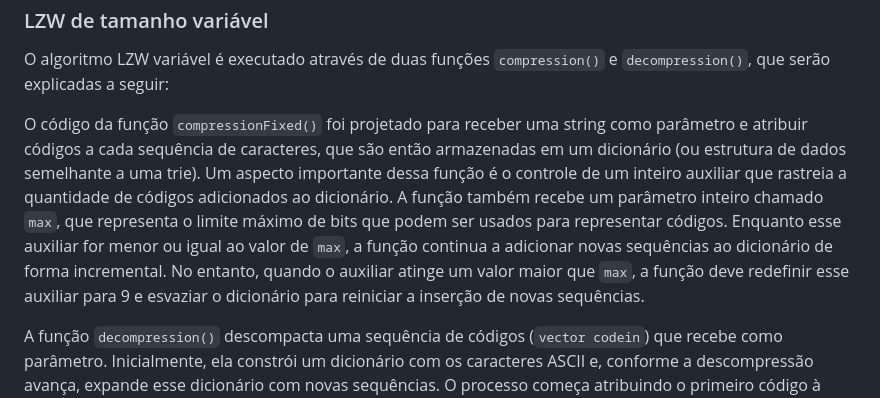
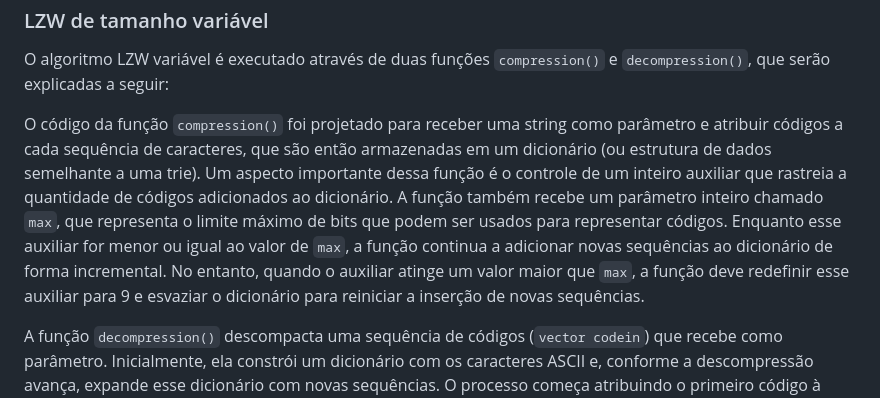
Before and after one commit to carolineccarvalho/zipCreate, a Markdown page: README.md, the part around the change. Drawn GitHub-style.

```diff
--- a/README.md
+++ b/README.md
@@ -106,7 +106,7 @@ int main(){
 </p>
 
 <p>
-O código da função <code>compressionFixed()</code> foi projetado para receber uma string como parâmetro e atribuir códigos a cada sequência de caracteres, que são então armazenadas em um dicionário (ou estrutura de dados semelhante a uma trie). Um aspecto importante dessa função é o controle de um inteiro auxiliar que rastreia a quantidade de códigos adicionados ao dicionário. A função também recebe um parâmetro inteiro chamado <code>max</code>, que representa o limite máximo de bits que podem ser usados para representar códigos. Enquanto esse auxiliar for menor ou igual ao valor de <code>max</code>, a função continua a adicionar novas sequências ao dicionário de forma incremental. No entanto, quando o auxiliar atinge um valor maior que <code>max</code>, a função deve redefinir esse auxiliar para 9 e esvaziar o dicionário para reiniciar a inserção de novas sequências.
+O código da função <code>compression()</code> foi projetado para receber uma string como parâmetro e atribuir códigos a cada sequência de caracteres, que são então armazenadas em um dicionário (ou estrutura de dados semelhante a uma trie). Um aspecto importante dessa função é o controle de um inteiro auxiliar que rastreia a quantidade de códigos adicionados ao dicionário. A função também recebe um parâmetro inteiro chamado <code>max</code>, que representa o limite máximo de bits que podem ser usados para representar códigos. Enquanto esse auxiliar for menor ou igual ao valor de <code>max</code>, a função continua a adicionar novas sequências ao dicionário de forma incremental. No entanto, quando o auxiliar atinge um valor maior que <code>max</code>, a função deve redefinir esse auxiliar para 9 e esvaziar o dicionário para reiniciar a inserção de novas sequências.
 </p>
 
 <p>
```
